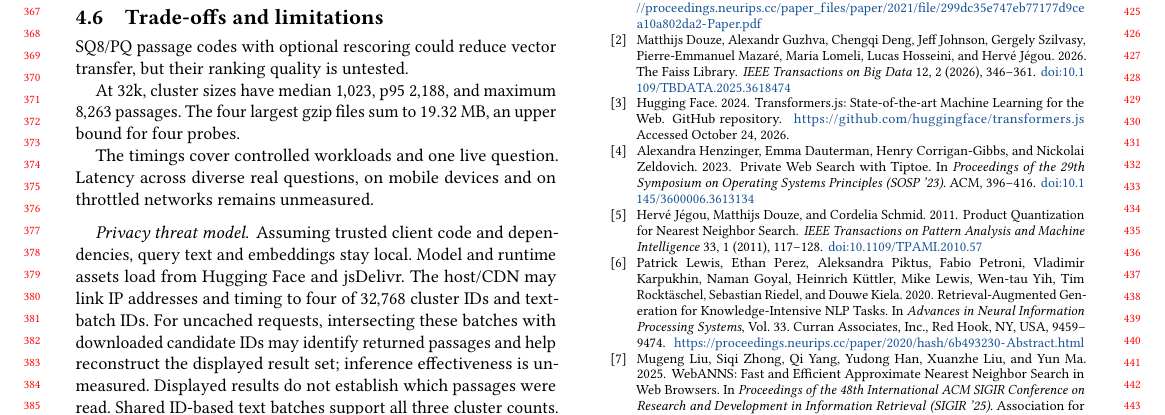
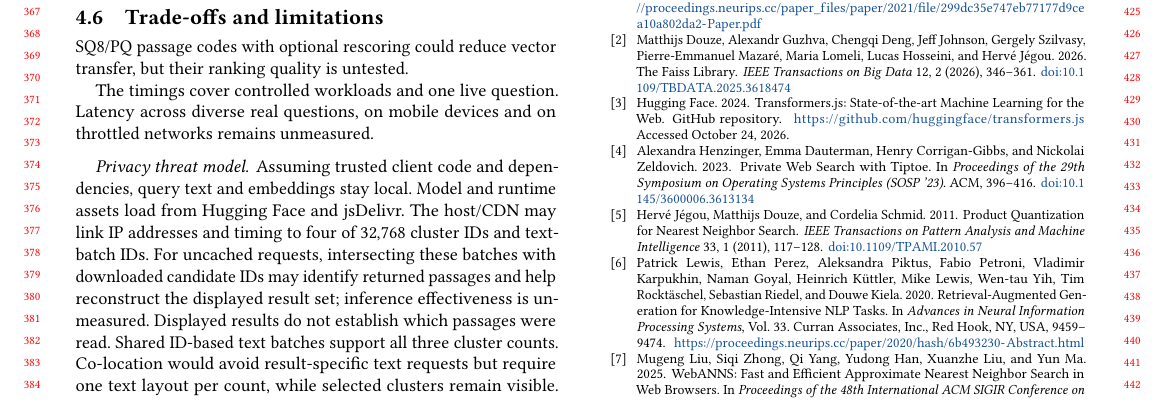
Before and after one commit to DavidDenisov/ANN-on-the-Web, a LaTeX paper (paper/main.tex): part of page 4 of 4, cut so that both start at the same text. Compiled offline with pdfLaTeX.

Commit message:
Trim cluster size details from the limitations

```diff
--- a/paper/main.tex
+++ b/paper/main.tex
@@ -190,8 +190,6 @@ With the page open, startup takes $2.46/2.53$~s (mean/p95) across $100$ fresh Ch
 \subsection{Trade-offs and limitations}
 SQ8/PQ passage codes with optional rescoring could reduce vector transfer, but their ranking quality is untested.
 
-At 32k, cluster sizes have median $1{,}023$, p95 $2{,}188$, and maximum $8{,}263$ passages. The four largest gzip files sum to $19.32$~MB, an upper bound for four probes.
-
 The timings cover controlled workloads and one live question. Latency across diverse real questions, on mobile devices and on throttled networks remains unmeasured.
 
 \paragraph{Privacy threat model.}
```
Also changed, not shown: paper/main.pdf.
